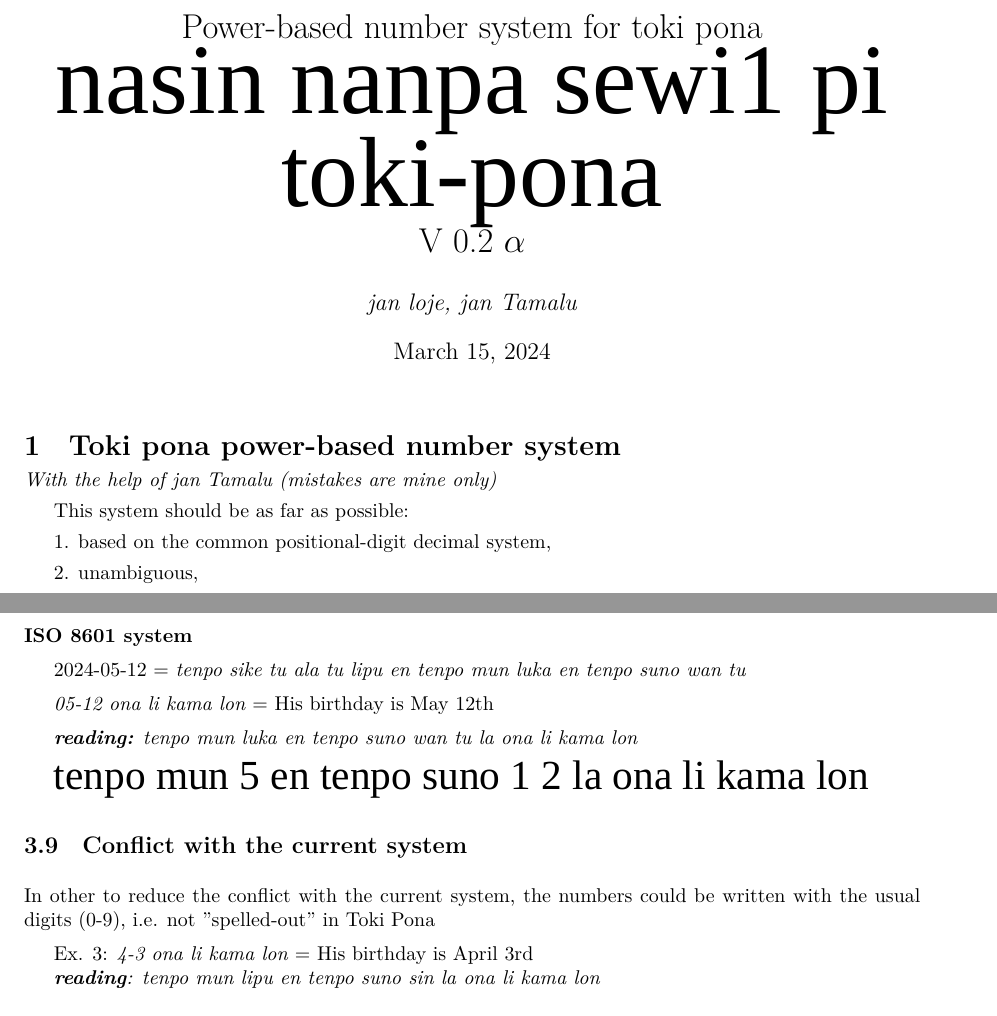
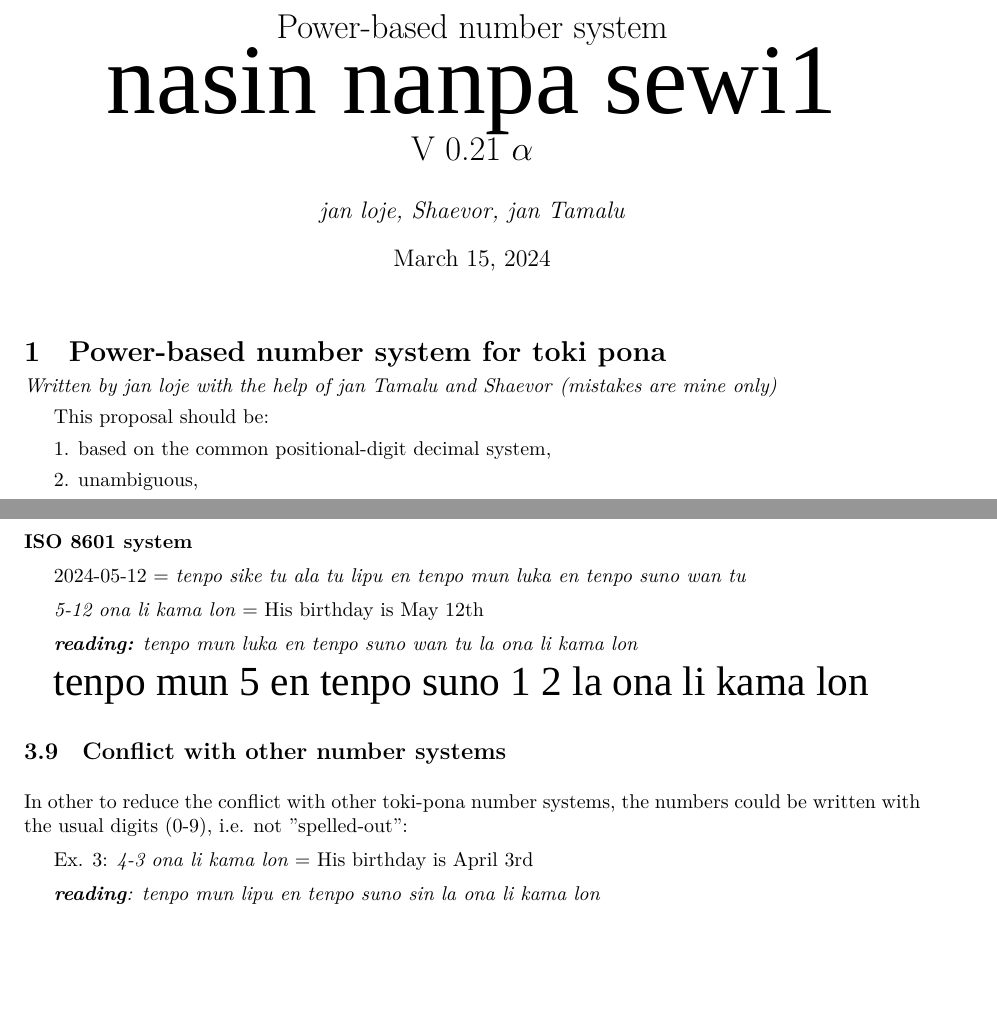
Before and after one commit to rosros2000/tpnumbersystem, a LaTeX document (numbersystem.tex): two parts of pages 1 and 4 of 4 before the commit and two parts of pages 1 and 3 of 3 after it, joined at a grey line, cut so that both start at the same text, the shorter picture padded with empty space. Compiled offline with XeLaTeX; a missing font is replaced by an installed copy or a similar font.

Commit message:
Add files via upload

```diff
--- a/numbersystem.tex
+++ b/numbersystem.tex
@@ -18,6 +18,8 @@
 \usepackage{setspace}
 %\usepackage[italian]{babel}
 \usepackage[left=1.0in,top=-0.2in,bottom=0.6in]{geometry} \titlespacing*{\section}{0pt}{0.3cm}{0.0cm}
+\usepackage{xeCJK}
+\setCJKmainfont{AR PL UMing TW}
 
 %\newfontface\tpf{linjapona49}
 
@@ -34,8 +36,8 @@
 
 \newcommand\HHUGE{\@setfontsize\Huge{50}{60}} \makeatother
 
-\title{Power-based number system for toki pona \\{\HHUGE{\tpf{ nasin nanpa sewi1 pi toki-pona}}} \\ V 0.2 $\alpha$}
-\author{\textit{jan loje, jan Tamalu}}
+\title{Power-based number system \\{\HHUGE{\tpf{ nasin nanpa sewi1}}} \\ V 0.21 $\alpha$}
+\author{\textit{jan loje, Shaevor, jan Tamalu}}
 
 
 
@@ -46,12 +48,12 @@
 
 \setstretch{1.3}
 
-\section{Toki pona power-based number system}
+\section{Power-based number system for toki pona}
 
-\emph{With the help of jan Tamalu}
+\emph{Written by jan loje with the help of jan Tamalu and Shaevor}
 \emph{(mistakes are mine only)}
 
-This system should be as far as possible:
+This proposal should be:
 
 1. based on the common positional-digit decimal system,
 
@@ -228,7 +236,7 @@ The ideas for the choice of the names are indicated between square 	brackets {[}
 	\vspace{5pt}
 
 
-	\emph{05-12 ona li kama lon} = His birthday is May 12th
+	\emph{5-12 ona li kama lon} = His birthday is May 12th
 
 	\vspace{5pt}
 
@@ -239,16 +247,18 @@ The ideas for the choice of the names are indicated between square 	brackets {[}
 	{\huge{\tpf{tenpo mun 5 en tenpo suno 1 2 la ona li kama lon}}}
 
 
-	\subsection{Conflict with the current system}
+	\subsection{Conflict with other number systems}
 
 \vspace{5pt}
 
 
-In other to reduce the conflict with the current system, the numbers could be written with the usual digits (0-9), i.e. not "spelled-out" in Toki Pona
+In other to reduce the conflict with other toki-pona number systems, the numbers could be written with the usual digits (0-9), i.e. not "spelled-out":
 
 	\vspace{5pt}
 
 Ex. 3: \emph{4-3 ona li kama lon} = His birthday is April 3rd
+
+	\vspace{5pt}
 
 \emph{\textbf{reading}: tenpo mun lipu en tenpo suno sin la ona li kama lon}
 
```
Also changed, not shown: numbersystem.pdf, numbersystem.tex (12 more changed lines).
